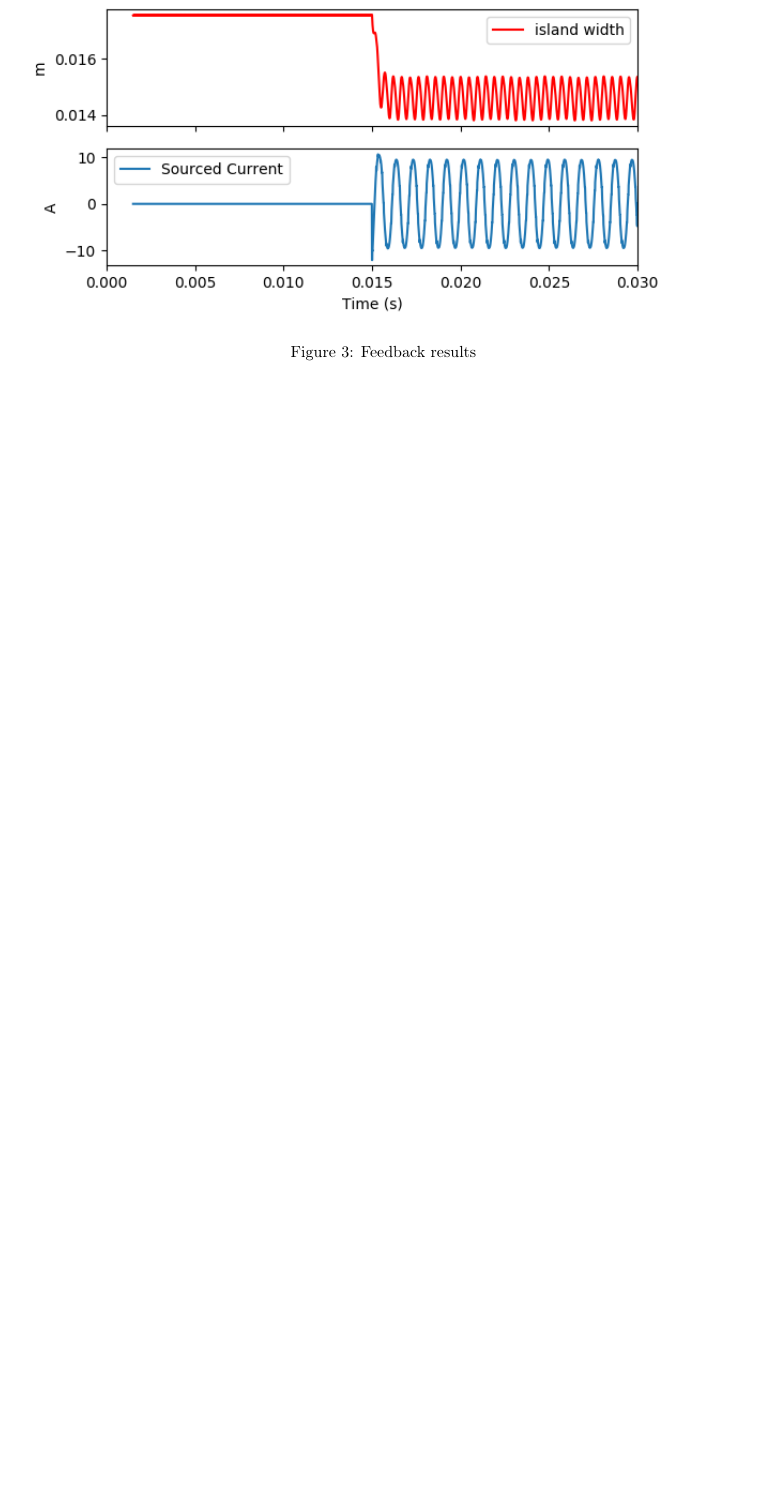
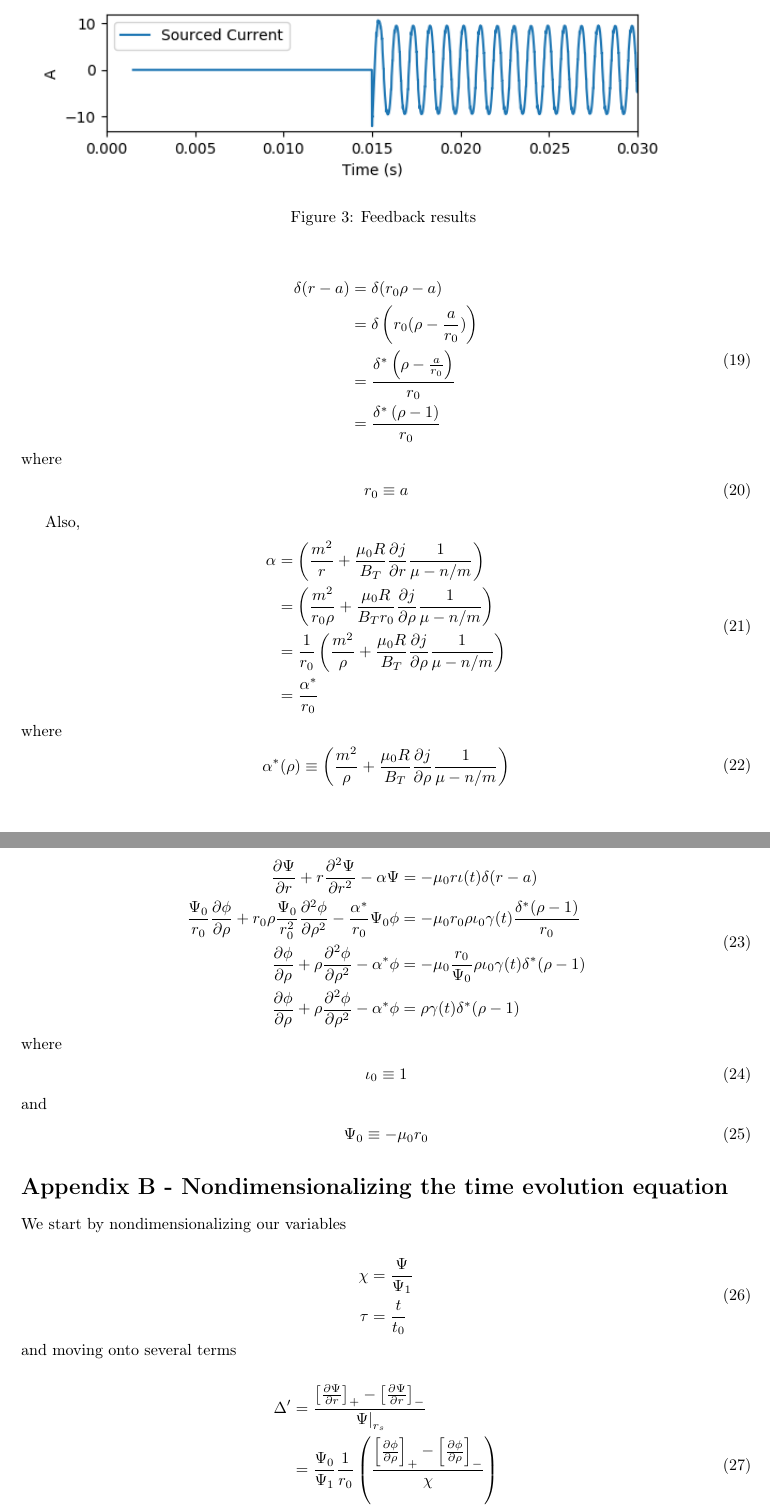
Before and after one commit to jwbrooks0/T10_Chudnovskiy_Simulation, a LaTeX document (latexWriteup/main.tex, which reads latexWriteup/structure.tex): part of page 7 of 7 before the commit and two parts of pages 7 and 8 of 9 after it, the two joined at a grey line, cut so that both start at the same text, the shorter picture padded with empty space. Compiled offline with pdfLaTeX.

Commit message:
nondimensionalized equations in latex writeup only.  equations need to be checked

```diff
--- a/latexWriteup/main.tex
+++ b/latexWriteup/main.tex
@@ -349,0 +370,74 @@ N. V. Ivanov, A.M. Kakurin,
+\begin{equation} \label{wessonCurrentProfile}
+\begin{split}
+\delta(r-a) & = \delta(r_0 \rho - a) \\
+& = \delta\left(r_0(\rho-\frac{a}{r_0})\right)\\
+& = \frac{\delta^*\left(\rho-\frac{a}{r_0}\right)}{r_0}\\
+& = \frac{\delta^*\left(\rho-1\right)}{r_0}\\
+\end{split}
+\end{equation}
+where
+\begin{equation} \label{wessonCurrentProfile}
+\begin{split}
+r_0 \equiv a
+\end{split}
+\end{equation}
+
+Also,
+\begin{equation} \label{wessonCurrentProfile}
+\begin{split}
+\alpha&=\left( \frac{m^2}{r} +\frac{\mu_0 R}{B_T} \frac{\partial j}{\partial r}\frac{1}{\mu-n/m} \right) \\
+&=\left( \frac{m^2}{r_0 \rho} +\frac{\mu_0 R}{B_T r_0} \frac{\partial j}{\partial \rho}\frac{1}{\mu-n/m} \right) \\
+&=\frac{1}{r_0}\left( \frac{m^2}{ \rho} +\frac{\mu_0 R}{B_T} \frac{\partial j}{\partial \rho}\frac{1}{\mu-n/m} \right) \\
+&=\frac{\alpha^*}{r_0}
+\end{split}
+\end{equation}
+where
+\begin{equation} \label{wessonCurrentProfile}
+\begin{split}
+\alpha^*(\rho)& \equiv \left( \frac{m^2}{ \rho} +\frac{\mu_0 R}{B_T} \frac{\partial j}{\partial \rho}\frac{1}{\mu-n/m} \right) \\
+\end{split}
+\end{equation}
+
+Starting on the BVP, we get
+
+\begin{equation} \label{wessonCurrentProfile}
+\begin{split}
+ \frac{\partial \Psi}{\partial r} +r   \frac{\partial^2 \Psi}{\partial r^2} - \alpha \Psi & = - \mu_0r  \iota(t) \delta (r-a)\\
+ \frac{\Psi_0}{r_0} \frac{\partial \phi}{\partial \rho} + r_0 \rho \frac{\Psi_0}{r_0^2}   \frac{\partial^2 \phi}{\partial \rho^2} - \frac{\alpha^*}{r_0} \Psi_0 \phi & = - \mu_0 r_0 \rho \iota_0 \gamma(t) \frac{\delta^* (\rho - 1)}{r_0}\\
+\frac{\partial \phi}{\partial \rho} + \rho   \frac{\partial^2 \phi}{\partial \rho^2} - \alpha^* \phi & = - \mu_0 \frac{r_0}{\Psi_0} \rho \iota_0 \gamma(t) \delta^* (\rho - 1)\\
+\frac{\partial \phi}{\partial \rho} + \rho   \frac{\partial^2 \phi}{\partial \rho^2} - \alpha^* \phi & =  \rho \gamma(t) \delta^* (\rho - 1)\\
+\end{split}
+\end{equation}
+where
+\begin{equation} \label{wessonCurrentProfile}
+\begin{split}
+\iota_0 \equiv 1 \\
+\end{split}
+\end{equation}
+and
+\begin{equation} \label{wessonCurrentProfile}
+\begin{split}
+\Psi_0 & \equiv - \mu_0 r_0
+\end{split}
+\end{equation}
+
+
+\section*{Appendix B - Nondimensionalizing the time evolution equation}
+
+We start by nondimensionalizing our variables
+
+\begin{equation} \label{wessonCurrentProfile}
+\begin{split}
+\chi & = \frac{\Psi}{\Psi_1}\\
+\tau & = \frac{t}{t_0}\\
+\end{split}
+\end{equation}
+and moving onto several terms
+
+\begin{equation} \label{wessonCurrentProfile}
+\begin{split}
+\Delta'&=\frac{ \left[\frac{\partial \Psi}{\partial r}\right]_{+}-\left[\frac{\partial \Psi}{\partial r}\right]_{-}}{\left.\Psi \right|_{r_s}}\\
+& = \frac{\Psi_0}{\Psi_1}\frac{1}{r_0} \left(\frac{ \left[\frac{\partial \phi}{\partial \rho}\right]_{+}-\left[\frac{\partial \phi}{\partial \rho}\right]_{-}}{\chi}\right)\\
+& = \frac{\Psi_0}{\Psi_1}\frac{\Delta'^{*} }{a} \\
+\end{split}
+\end{equation}
--- a/latexWriteup/structure.tex
+++ b/latexWriteup/structure.tex
@@ -31,6 +31,8 @@
 \lstset{
 	basicstyle=\ttfamily, % Typeset listings in monospace font
 }
+
+\usepackage{hyperref}
 
 %----------------------------------------------------------------------------------------
 %	DOCUMENT MARGINS
```
Also changed, not shown: README.md, latexWriteup/images/jAndQ.png, latexWriteup/main.pdf, latexWriteup/main.tex (74 more changed lines), 4 other files.
